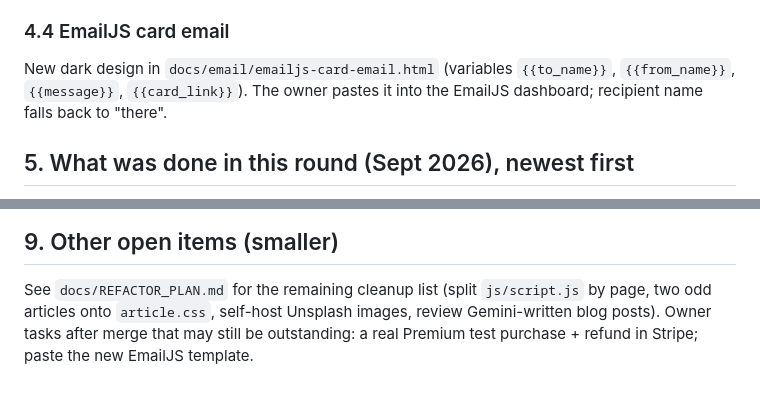
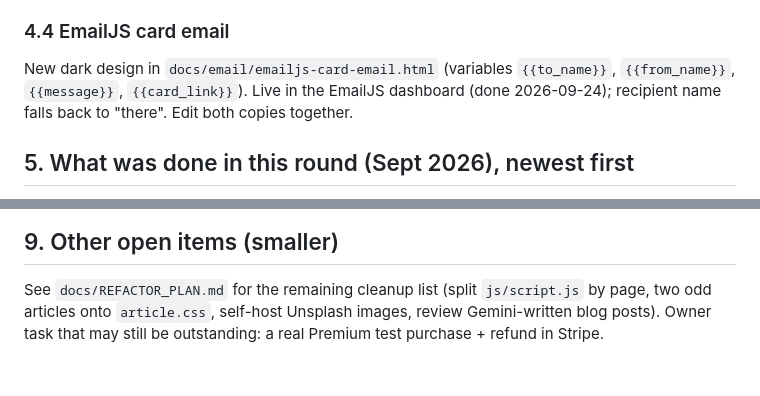
Before and after one commit to TheVibeCheckProject/Website, a Markdown page: docs/HANDOFF.md, 2 parts joined by grey strips. Rendered like a GitHub page.

```diff
--- a/docs/HANDOFF.md
+++ b/docs/HANDOFF.md
@@ -82,8 +82,8 @@ daily list — with fields `name`, `recipient_checked`. Automation: joins group
 
 ### 4.4 EmailJS card email
 New dark design in `docs/email/emailjs-card-email.html` (variables `{{to_name}}`, `{{from_name}}`,
-`{{message}}`, `{{card_link}}`). The owner pastes it into the EmailJS dashboard; recipient name falls
-back to "there".
+`{{message}}`, `{{card_link}}`). Live in the EmailJS dashboard (done 2026-09-24); recipient name falls
+back to "there". Edit both copies together.
 
 ## 5. What was done in this round (Sept 2026), newest first
 
@@ -187,5 +187,4 @@ npm run test:visual  # computed-style fingerprint vs baseline (--update to accep
 
 See `docs/REFACTOR_PLAN.md` for the remaining cleanup list (split `js/script.js` by page, two odd
 articles onto `article.css`, self-host Unsplash images, review Gemini-written blog posts).
-Owner tasks after merge that may still be outstanding: a real Premium test purchase + refund in Stripe;
-paste the new EmailJS template.
+Owner task that may still be outstanding: a real Premium test purchase + refund in Stripe.
```
Also changed, not shown: docs/REFACTOR_PLAN.md (+2 -1 lines).
